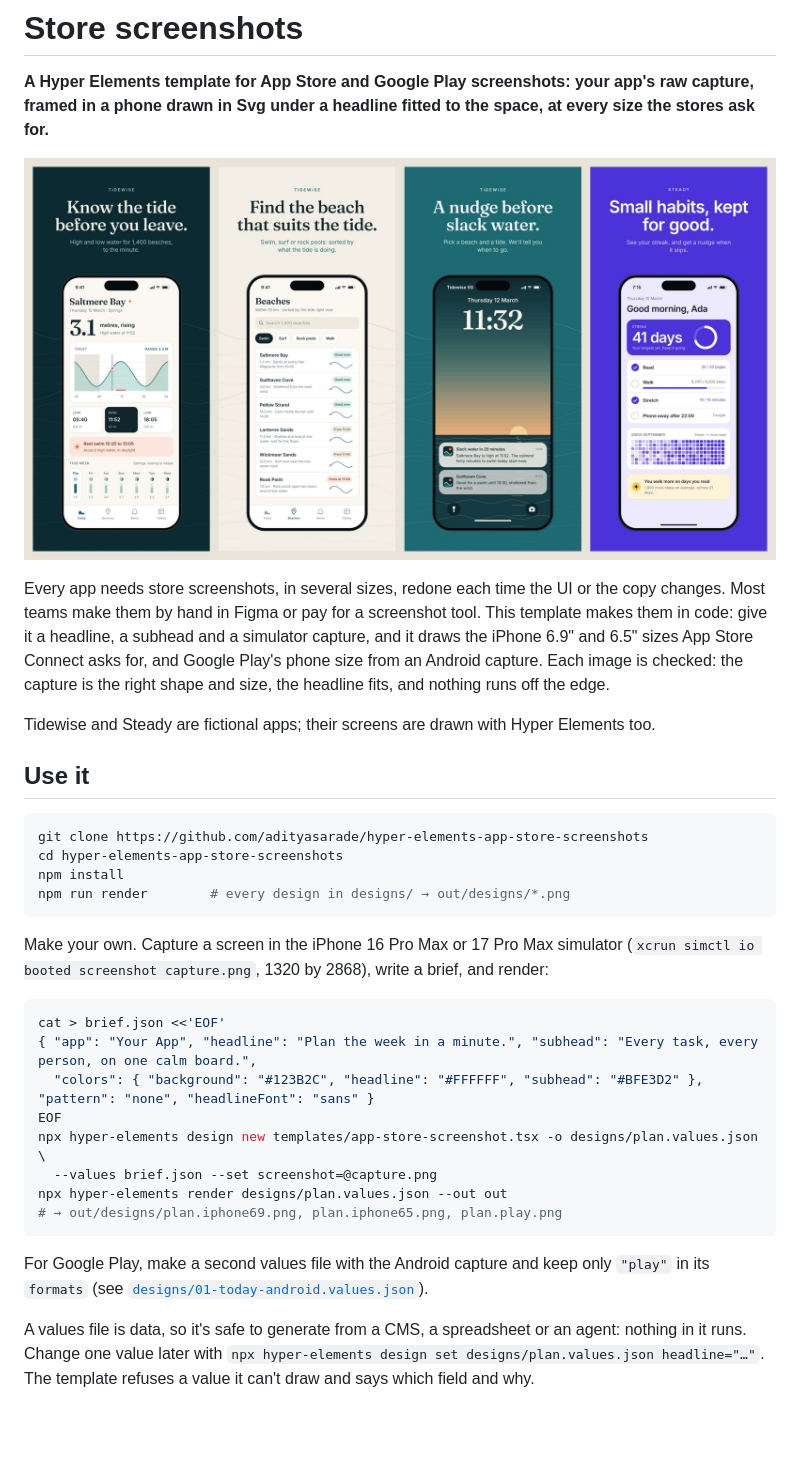
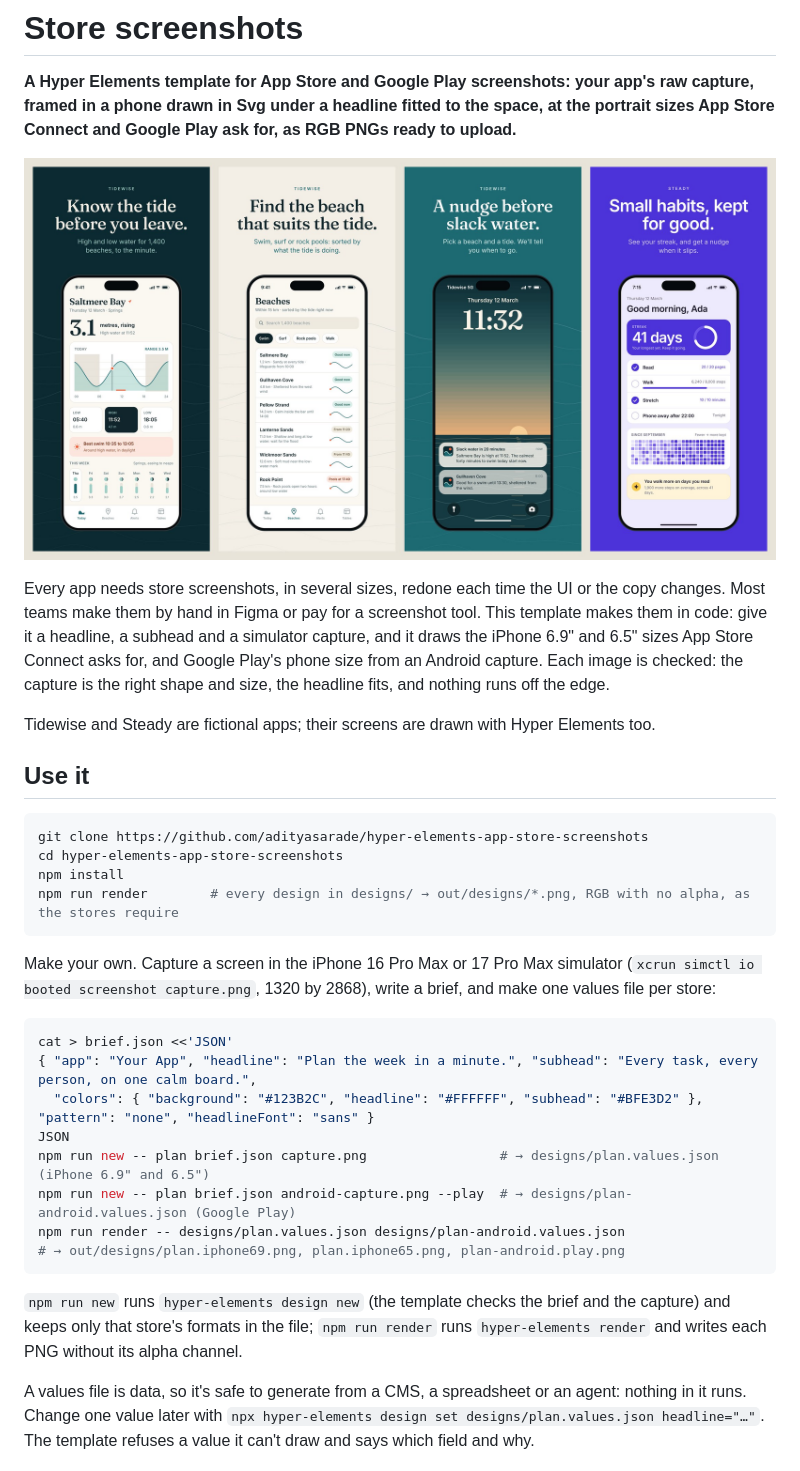
Before and after one commit to adityasarade/hyper-elements-app-store-screenshots, a Markdown page: README.md, the part around one of its changes. Drawn GitHub-style; pictures changed too: docs/hero.jpg; blank space fills up the shorter version.

````diff
--- a/README.md
+++ b/README.md
@@ -1,7 +1,8 @@
 # Store screenshots
 
 **A Hyper Elements template for App Store and Google Play screenshots: your app's raw capture, framed in a phone
-drawn in Svg under a headline fitted to the space, at every size the stores ask for.**
+drawn in Svg under a headline fitted to the space, at the portrait sizes App Store Connect and Google Play ask
+for, as RGB PNGs ready to upload.**
 
 ![Four App Store screenshots. Three for Tidewise, a fictional tide-times app ("Know the tide before you leave." on deep green, "Find the beach that suits the tide." on foam, "A nudge before slack water." on sea blue), and one for Steady, a fictional habit tracker, on violet with a sans headline.](docs/hero.jpg)
 
@@ -19,25 +20,26 @@ Tidewise and Steady are fictional apps; their screens are drawn with Hyper Eleme
 git clone https://github.com/adityasarade/hyper-elements-app-store-screenshots
 cd hyper-elements-app-store-screenshots
 npm install
-npm run render        # every design in designs/ → out/designs/*.png
+npm run render        # every design in designs/ → out/designs/*.png, RGB with no alpha, as the stores require
 ```
 
 Make your own. Capture a screen in the iPhone 16 Pro Max or 17 Pro Max simulator
-(`xcrun simctl io booted screenshot capture.png`, 1320 by 2868), write a brief, and render:
+(`xcrun simctl io booted screenshot capture.png`, 1320 by 2868), write a brief, and make one values file per store:
 
 ```bash
-cat > brief.json <<'EOF'
+cat > brief.json <<'JSON'
 { "app": "Your App", "headline": "Plan the week in a minute.", "subhead": "Every task, every person, on one calm board.",
   "colors": { "background": "#123B2C", "headline": "#FFFFFF", "subhead": "#BFE3D2" }, "pattern": "none", "headlineFont": "sans" }
-EOF
-npx hyper-elements design new templates/app-store-screenshot.tsx -o designs/plan.values.json \
-  --values brief.json --set screenshot=@capture.png
-npx hyper-elements render designs/plan.values.json --out out
-# → out/designs/plan.iphone69.png, plan.iphone65.png, plan.play.png
+JSON
+npm run new -- plan brief.json capture.png                 # → designs/plan.values.json (iPhone 6.9" and 6.5")
+npm run new -- plan brief.json android-capture.png --play  # → designs/plan-android.values.json (Google Play)
+npm run render -- designs/plan.values.json designs/plan-android.values.json
+# → out/designs/plan.iphone69.png, plan.iphone65.png, plan-android.play.png
 ```
 
-For Google Play, make a second values file with the Android capture and keep only `"play"` in its `formats`
-(see [`designs/01-today-android.values.json`](designs/01-today-android.values.json)).
+`npm run new` runs `hyper-elements design new` (the template checks the brief and the capture) and keeps only that
+store's formats in the file; `npm run render` runs `hyper-elements render` and writes each PNG without its alpha
+channel.
 
 A values file is data, so it's safe to generate from a CMS, a spreadsheet or an agent: nothing in it runs. Change
 one value later with `npx hyper-elements design set designs/plan.values.json headline="…"`. The template refuses a
````
Also changed, not shown: other parts of README.md (+5 -5 lines), docs/another-app.jpg, docs/capture-to-screenshot.jpg, docs/google-play.jpg, docs/three-sizes.jpg, 5 other files.
